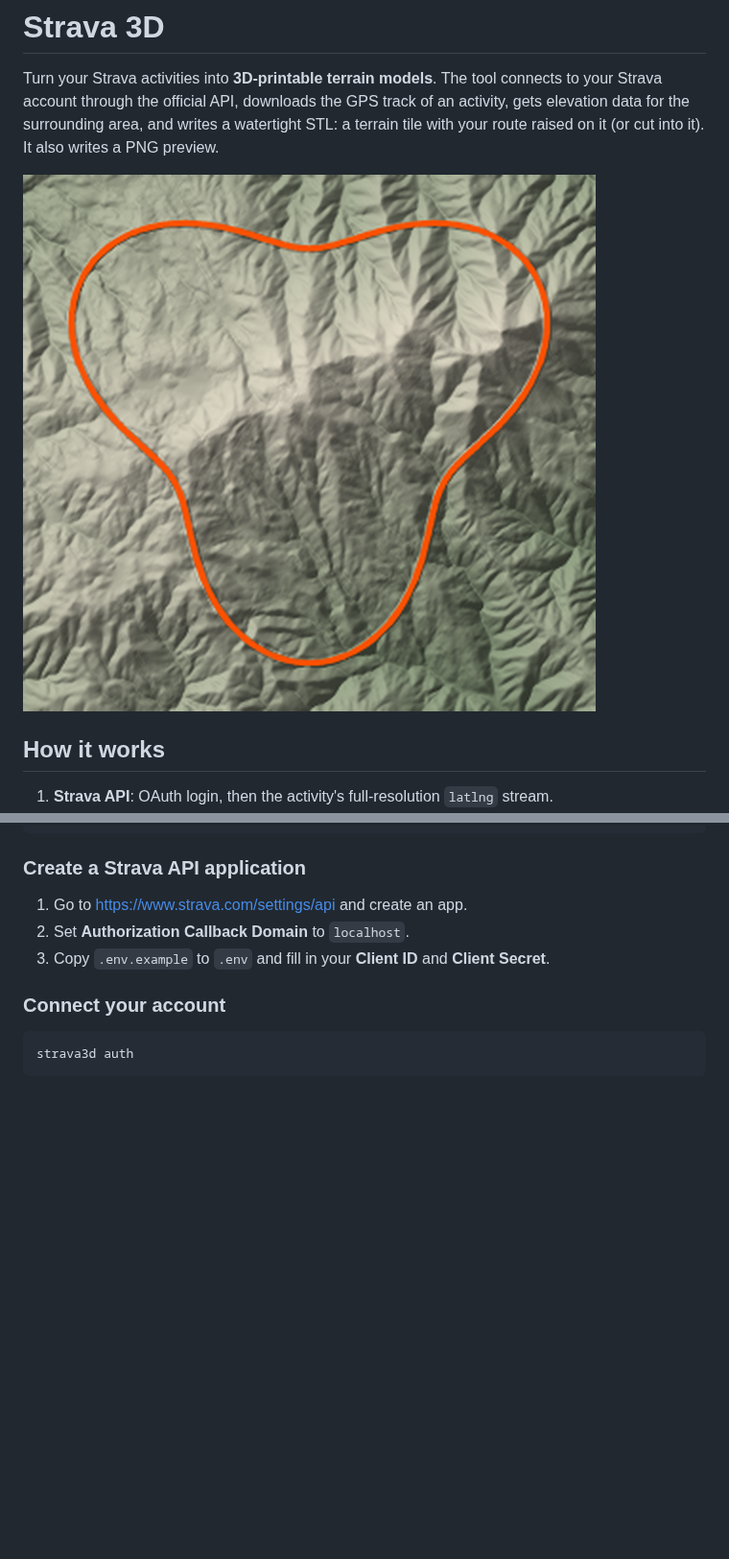
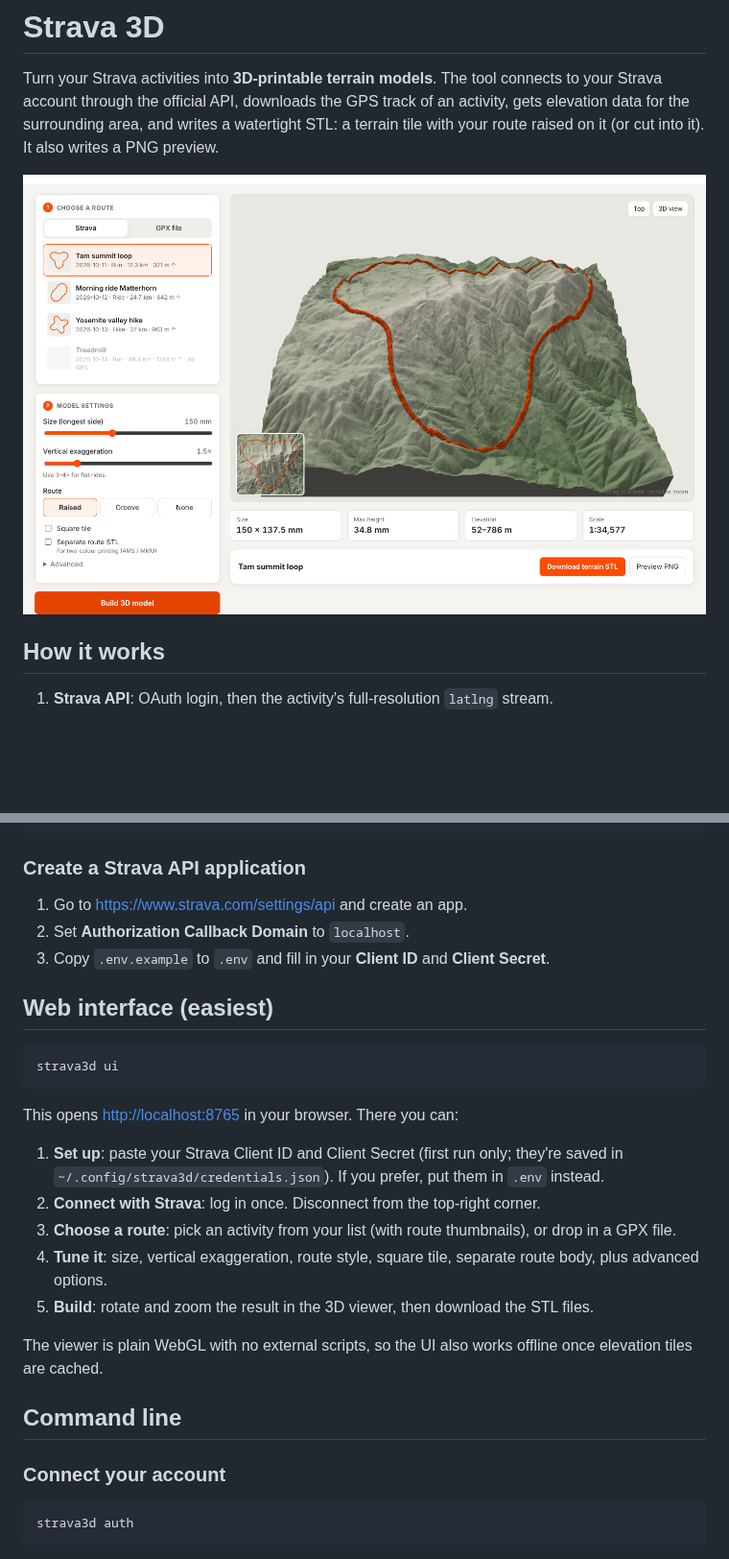
Before and after one commit to elsidPanolino/Strava_3d, a Markdown page: README.md, 2 parts joined by grey strips. Shown at 96% size. Rendered like a GitHub page; pictures changed too: docs/ui.png (added); blank space fills up the shorter version.

````diff
--- a/README.md
+++ b/README.md
@@ -5,7 +5,7 @@ your Strava account through the official API, downloads the GPS track of an acti
 gets elevation data for the surrounding area, and writes a watertight STL: a terrain
 tile with your route raised on it (or cut into it). It also writes a PNG preview.
 
-![example preview](examples/tamalpais-loop-preview.png)
+![Strava 3D web interface](docs/ui.png)
 
 ## How it works
 
@@ -30,6 +30,27 @@ pip install -e .
 1. Go to <https://www.strava.com/settings/api> and create an app.
 2. Set **Authorization Callback Domain** to `localhost`.
 3. Copy `.env.example` to `.env` and fill in your **Client ID** and **Client Secret**.
+
+## Web interface (easiest)
+
+```bash
+strava3d ui
+```
+
+This opens <http://localhost:8765> in your browser. There you can:
+
+1. **Set up**: paste your Strava Client ID and Client Secret (first run only; they're saved in
+   `~/.config/strava3d/credentials.json`). If you prefer, put them in `.env` instead.
+2. **Connect with Strava**: log in once. Disconnect from the top-right corner.
+3. **Choose a route**: pick an activity from your list (with route thumbnails), or drop in a GPX file.
+4. **Tune it**: size, vertical exaggeration, route style, square tile, separate route body,
+   plus advanced options.
+5. **Build**: rotate and zoom the result in the 3D viewer, then download the STL files.
+
+The viewer is plain WebGL with no external scripts, so the UI also works offline
+once elevation tiles are cached.
+
+## Command line
 
 ### Connect your account
 
````
Also changed, not shown: 8 other files.
